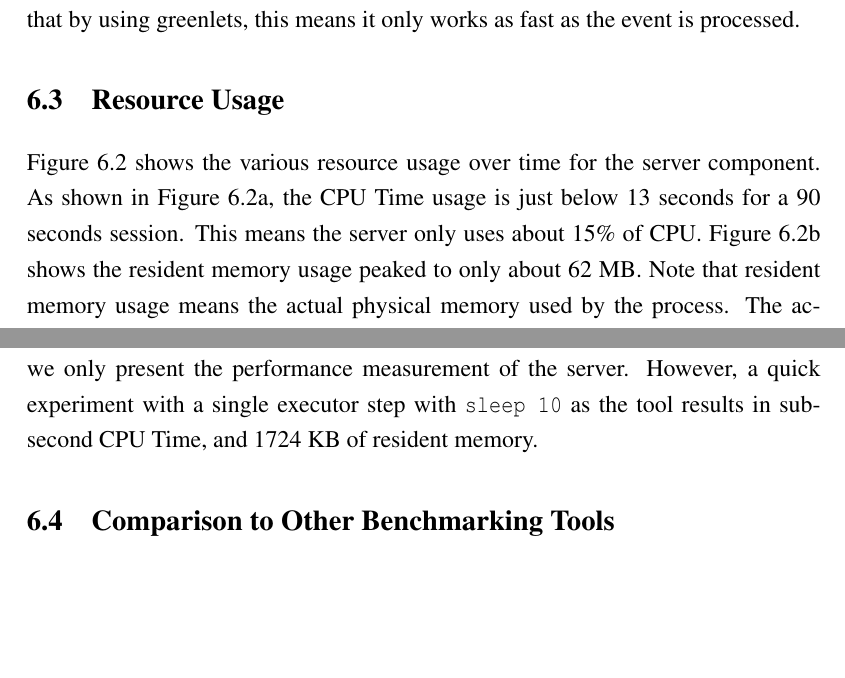
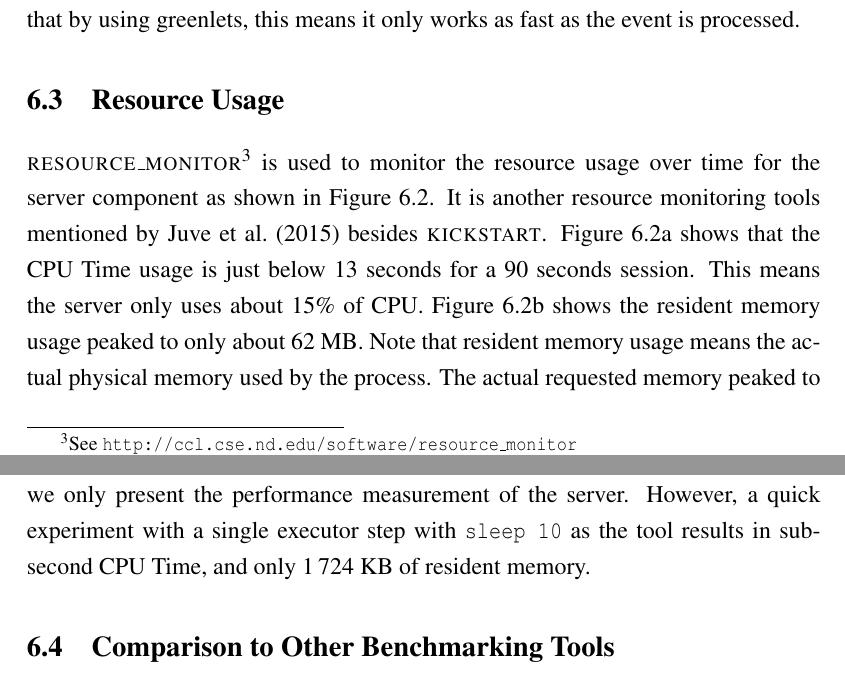
Before and after one commit to rkkautsar/bachelor-thesis, a LaTeX thesis (thesis.tex, which reads src/01-body/06-evaluation.tex): two parts of pages 64 and 66 of 71, joined at a grey line, cut so that both start at the same text, the shorter picture padded with empty space. Compiled offline with pdfLaTeX.

Commit message:
update ch6

```diff
--- a/src/01-body/06-evaluation.tex
+++ b/src/01-body/06-evaluation.tex
@@ -210,9 +210,9 @@ But it need to be noted that by using greenlets, this means it only works as fas
 	\label{fig:eval.perf}
 \end{figure}
 
-
-\Cref{fig:eval.perf} shows the various resource usage over time for the server component.
-As shown in \Cref{fig:eval.perf.cpu}, the CPU Time usage is just below 13 seconds for a 90 seconds session.
+\textsc{resource\_monitor}\footlink{http://ccl.cse.nd.edu/software/resource\_monitor} is used to monitor the resource usage over time for the server component as shown in \Cref{fig:eval.perf}.
+It is another resource monitoring tools mentioned by \citet{juvePracticalResourceMonitoring2015} besides \textsc{kickstart}.
+\Cref{fig:eval.perf.cpu} shows that the CPU Time usage is just below 13 seconds for a 90 seconds session.
 This means the server only uses about 15\% of CPU.
 \Cref{fig:eval.perf.rss} shows the resident memory usage peaked to only about 62 MB.
 Note that resident memory usage means the actual physical memory used by the process.
@@ -224,7 +224,7 @@ It shows a similar trend although the data sent is a little higher than the data
 This is because the server is sending information regarding the run to the workers while the worker only reports a small amount of result.
 
 As the worker performance is very dependent to the steps it need to execute, we only present the performance measurement of the server.
-However, a quick experiment with a single executor step with \code{sleep 10} as the tool results in sub-second CPU Time, and 1724 KB of resident memory.
+However, a quick experiment with a single executor step with \code{sleep 10} as the tool results in sub-second CPU Time, and only 1\,724 KB of resident memory.
 
 
 \section{Comparison to Other Benchmarking Tools}
```
Also changed, not shown: src/01-body/06-evaluation.tex (8 more changed lines), 1 other file.
